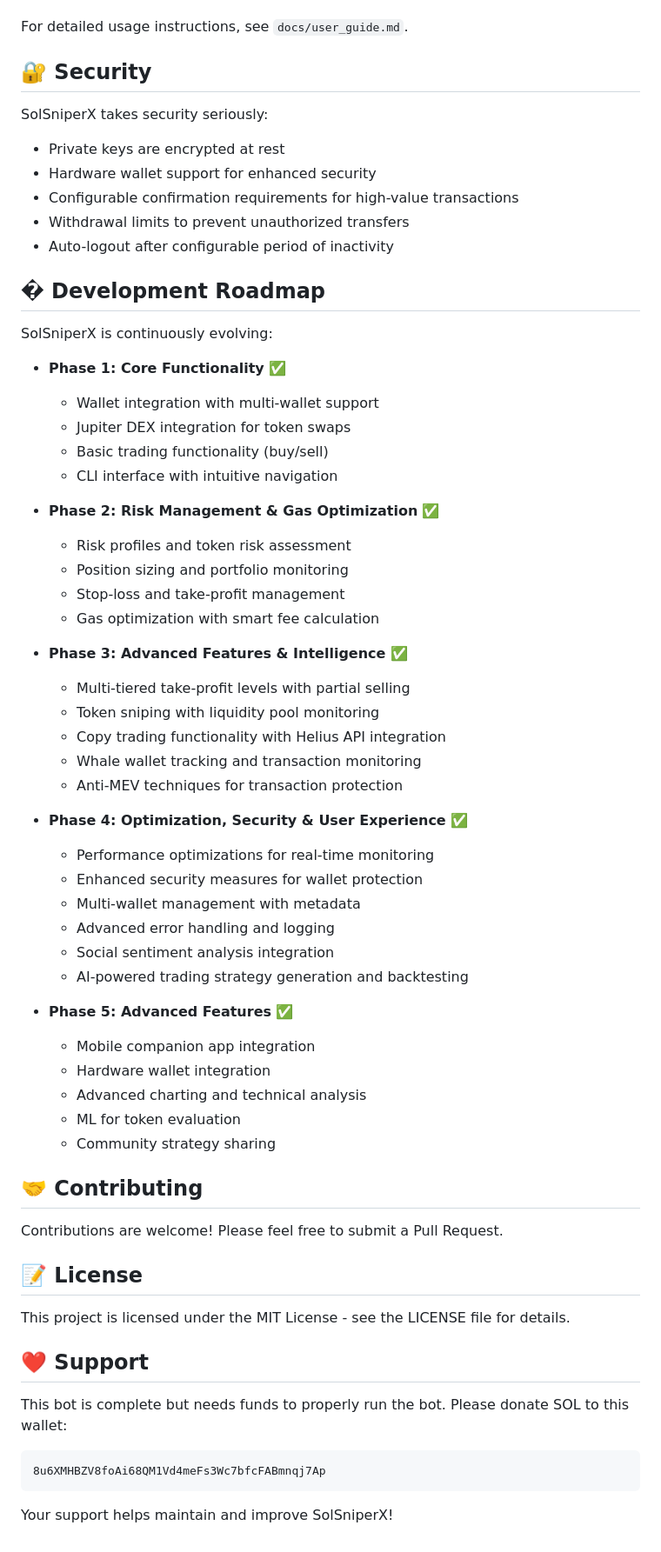
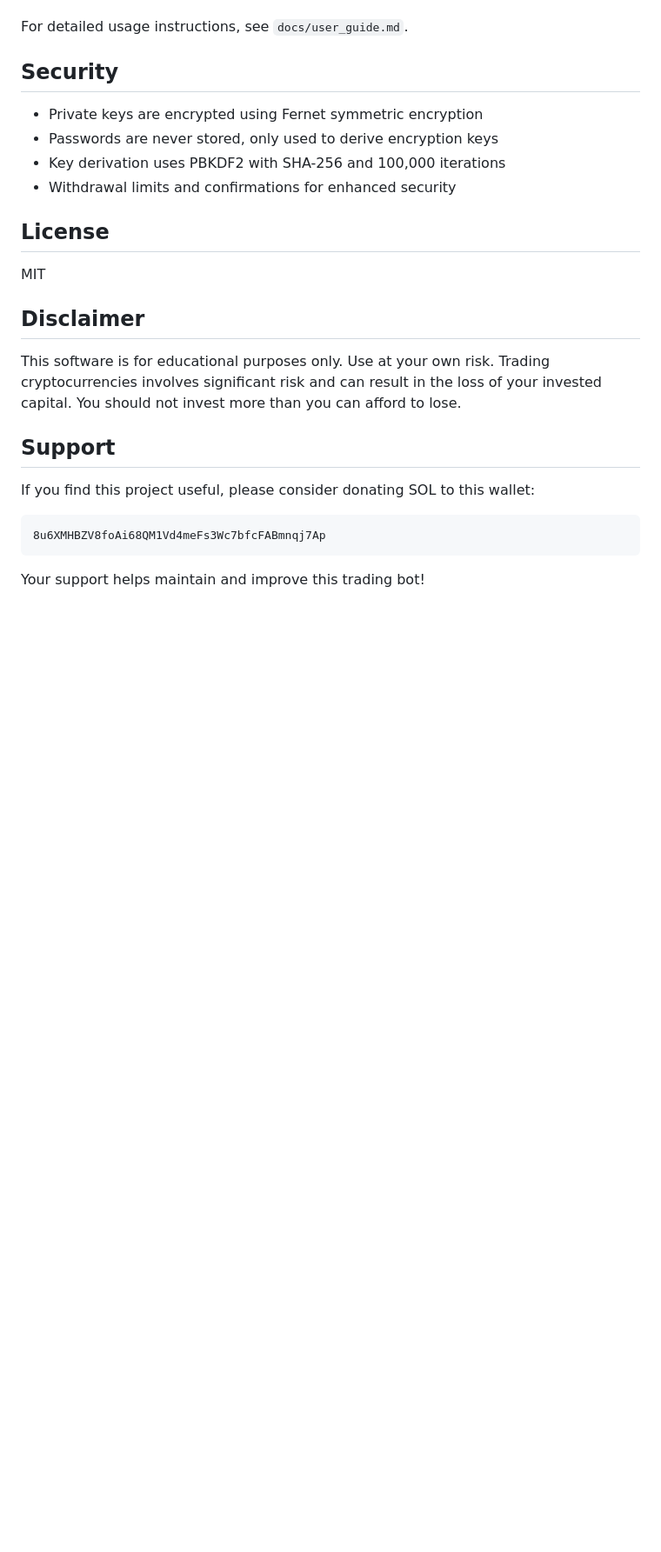
Before and after one commit to MAg15TIq/cli-meme-coin-trading-bot-, a Markdown page: README.md, the part around one of its changes. Shown at 87% size. Rendered like a GitHub page; blank space fills up the shorter version.

Commit message:
Update README.md with new content

````diff
--- a/README.md
+++ b/README.md
@@ -163,68 +144,27 @@ The main menu provides access to all bot functions:
 
 For detailed usage instructions, see `docs/user_guide.md`.
 
-## 🔐 Security
+## Security
 
-SolSniperX takes security seriously:
+- Private keys are encrypted using Fernet symmetric encryption
+- Passwords are never stored, only used to derive encryption keys
+- Key derivation uses PBKDF2 with SHA-256 and 100,000 iterations
+- Withdrawal limits and confirmations for enhanced security
 
-- Private keys are encrypted at rest
-- Hardware wallet support for enhanced security
-- Configurable confirmation requirements for high-value transactions
-- Withdrawal limits to prevent unauthorized transfers
-- Auto-logout after configurable period of inactivity
+## License
 
-## �️ Development Roadmap
+MIT
 
-SolSniperX is continuously evolving:
+## Disclaimer
 
-- **Phase 1: Core Functionality** ✅
-  - Wallet integration with multi-wallet support
-  - Jupiter DEX integration for token swaps
-  - Basic trading functionality (buy/sell)
-  - CLI interface with intuitive navigation
+This software is for educational purposes only. Use at your own risk. Trading cryptocurrencies involves significant risk and can result in the loss of your invested capital. You should not invest more than you can afford to lose.
 
-- **Phase 2: Risk Management & Gas Optimization** ✅
-  - Risk profiles and token risk assessment
-  - Position sizing and portfolio monitoring
-  - Stop-loss and take-profit management
-  - Gas optimization with smart fee calculation
+## Support
 
-- **Phase 3: Advanced Features & Intelligence** ✅
-  - Multi-tiered take-profit levels with partial selling
-  - Token sniping with liquidity pool monitoring
-  - Copy trading functionality with Helius API integration
-  - Whale wallet tracking and transaction monitoring
-  - Anti-MEV techniques for transaction protection
-
-- **Phase 4: Optimization, Security & User Experience** ✅
-  - Performance optimizations for real-time monitoring
-  - Enhanced security measures for wallet protection
-  - Multi-wallet management with metadata
-  - Advanced error handling and logging
-  - Social sentiment analysis integration
-  - AI-powered trading strategy generation and backtesting
-
-- **Phase 5: Advanced Features** ✅
-  - Mobile companion app integration
-  - Hardware wallet integration
-  - Advanced charting and technical analysis
-  - ML for token evaluation
-  - Community strategy sharing
-
-## 🤝 Contributing
-
-Contributions are welcome! Please feel free to submit a Pull Request.
-
-## 📝 License
-
-This project is licensed under the MIT License - see the LICENSE file for details.
-
-## ❤️ Support
-
-This bot is complete but needs funds to properly run the bot. Please donate SOL to this wallet:
+If you find this project useful, please consider donating SOL to this wallet:
 
 ```
 8u6XMHBZV8foAi68QM1Vd4meFs3Wc7bfcFABmnqj7Ap
 ```
 
-Your support helps maintain and improve SolSniperX!
+Your support helps maintain and improve this trading bot!
````
Also changed, not shown: other parts of README.md (+84 -103 lines).
